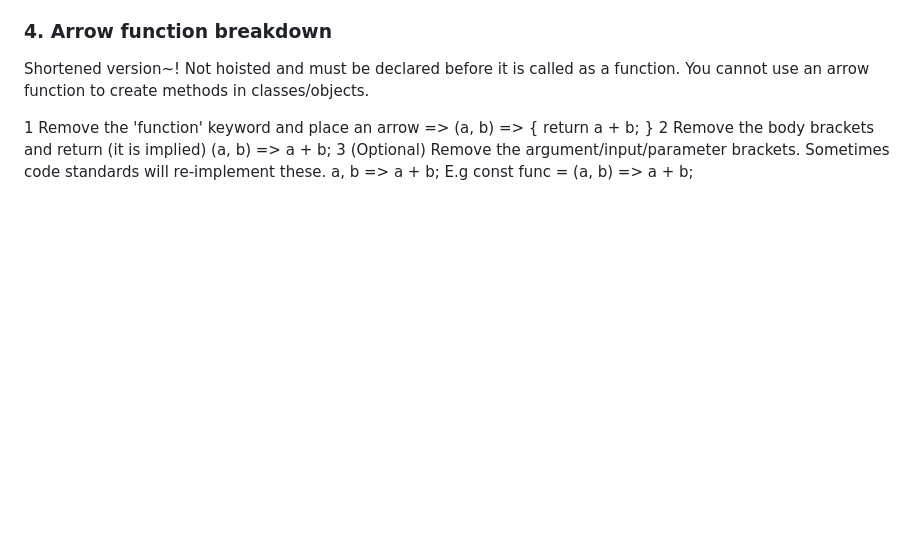
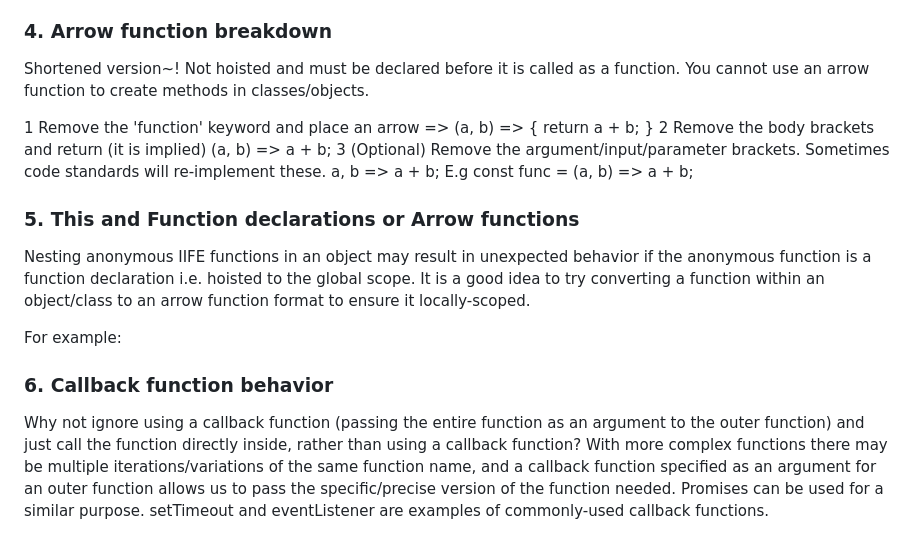
Before and after one commit to wallace-b/learning, a Markdown page: JavaScript/notes/javaScriptEssentialTraining2023Notes.md, the part around the change. Drawn GitHub-style; blank space fills up the shorter version.

Commit message:
2023-06-16 Update javaScriptEssentialTraining2023Notes.md
Updates notes with Section 8.6 - Callback functions.
It discusses the advantages of passing a callback function as an argument to an outer function, rather than just calling a function directly within another function.

```diff
--- a/JavaScript/notes/javaScriptEssentialTraining2023Notes.md
+++ b/JavaScript/notes/javaScriptEssentialTraining2023Notes.md
@@ -190,3 +190,40 @@ return a + b;
 3 (Optional) Remove the argument/input/parameter brackets. Sometimes code standards will re-implement these.
 a, b => a + b;
 E.g const func = (a, b) => a + b;
+
+### 5. This and Function declarations or Arrow functions
+
+Nesting anonymous IIFE functions in an object may result in unexpected behavior if the anonymous function is a function declaration i.e. hoisted to the global scope.
+It is a good idea to try converting a function within an object/class to an arrow function format to ensure it locally-scoped.
+
+For example:
+<script>
+window.speed = 50; // Define default speed for the window i.e. entire DOM
+const car = {
+  name: "Toyota Camry",
+  speed: 25,
+  newSpeed: function (speed) {
+    console.log("this.speed in the method:", this.speed);
+    this.speed = speed;
+    console.log("this.speed after update:", this.speed);
+    (function () {
+      console.log("this.speed in nested function:", this.speed);
+    })();
+    (() => {
+      console.log("this.speed in arrow function:", this.speed);
+    })();
+  },
+};
+console.log(car.newSpeed(35));
+// Output
+// 25
+// 35
+// 50 global scope func decl - hoisted
+// 35 local scope => func - not-hoisted
+</script>
+
+### 6. Callback function behavior
+Why not ignore using a callback function (passing the entire function as an argument to the outer function) and just call the function directly inside, rather than using a callback function?
+With more complex functions there may be multiple iterations/variations of the same function name, and a callback function specified as an argument for an outer function allows us to pass the specific/precise version of the function needed.
+Promises can be used for a similar purpose.
+setTimeout and eventListener are examples of commonly-used callback functions.
```
